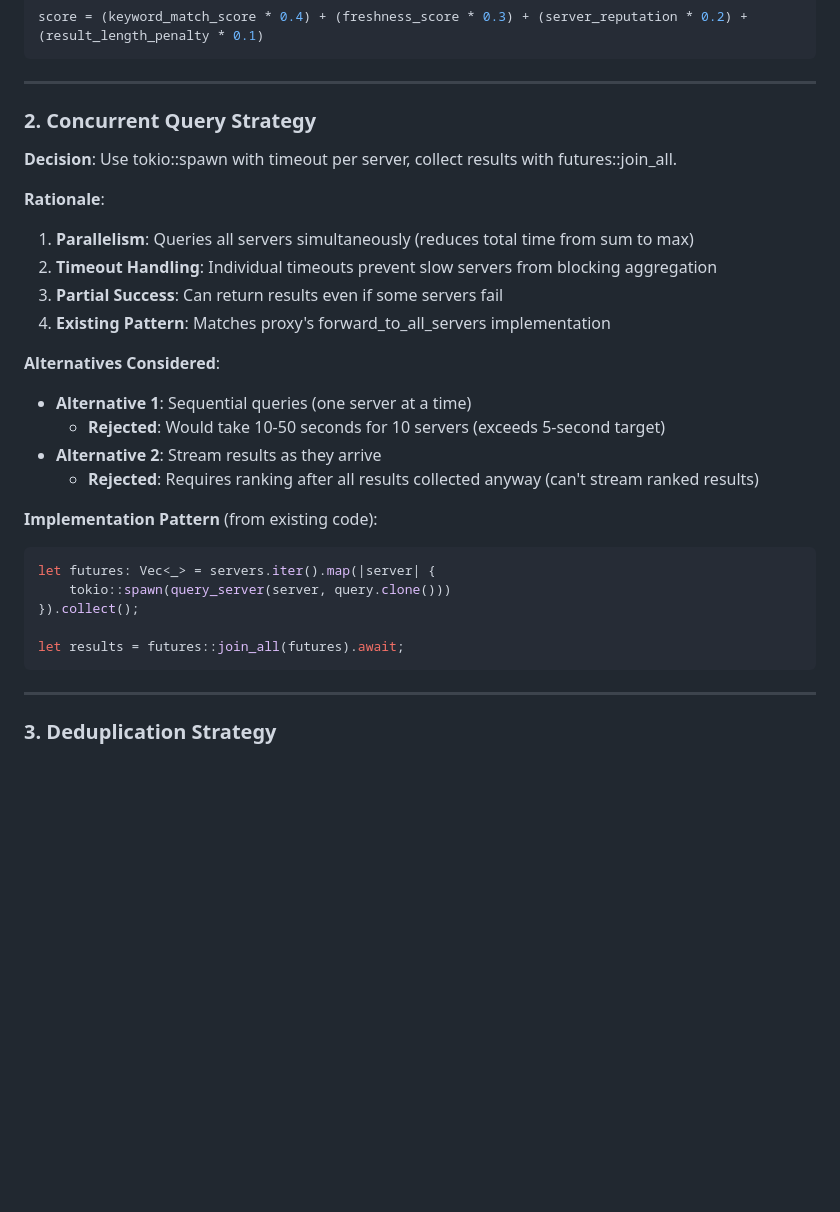
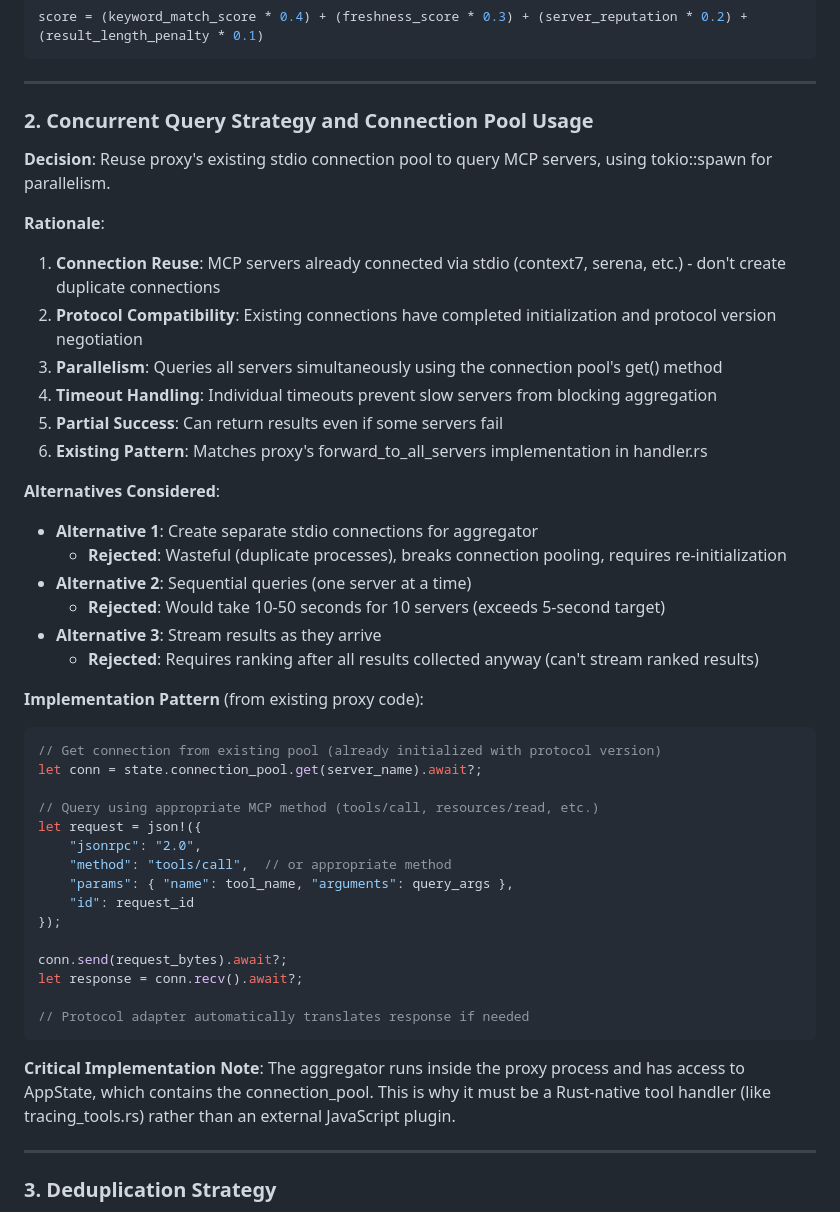
Before and after one commit to zach-source/mcp-rust-proxy, a Markdown page: specs/004-aggregator-plugin-type/research.md, the part around the change. Rendered like a GitHub page; blank space fills up the shorter version.

Commit message:
docs(plan): Clarify aggregator uses existing stdio connection pool, not separate connections

````diff
--- a/specs/004-aggregator-plugin-type/research.md
+++ b/specs/004-aggregator-plugin-type/research.md
@@ -37,30 +37,46 @@ score = (keyword_match_score * 0.4) + (freshness_score * 0.3) + (server_reputati
 
 ---
 
-### 2. Concurrent Query Strategy
+### 2. Concurrent Query Strategy and Connection Pool Usage
 
-**Decision**: Use tokio::spawn with timeout per server, collect results with futures::join_all.
+**Decision**: Reuse proxy's existing stdio connection pool to query MCP servers, using tokio::spawn for parallelism.
 
 **Rationale**:
-1. **Parallelism**: Queries all servers simultaneously (reduces total time from sum to max)
-2. **Timeout Handling**: Individual timeouts prevent slow servers from blocking aggregation
-3. **Partial Success**: Can return results even if some servers fail
-4. **Existing Pattern**: Matches proxy's forward_to_all_servers implementation
+1. **Connection Reuse**: MCP servers already connected via stdio (context7, serena, etc.) - don't create duplicate connections
+2. **Protocol Compatibility**: Existing connections have completed initialization and protocol version negotiation
+3. **Parallelism**: Queries all servers simultaneously using the connection pool's get() method
+4. **Timeout Handling**: Individual timeouts prevent slow servers from blocking aggregation
+5. **Partial Success**: Can return results even if some servers fail
+6. **Existing Pattern**: Matches proxy's forward_to_all_servers implementation in handler.rs
 
 **Alternatives Considered**:
-- **Alternative 1**: Sequential queries (one server at a time)
+- **Alternative 1**: Create separate stdio connections for aggregator
+  - **Rejected**: Wasteful (duplicate processes), breaks connection pooling, requires re-initialization
+- **Alternative 2**: Sequential queries (one server at a time)
   - **Rejected**: Would take 10-50 seconds for 10 servers (exceeds 5-second target)
-- **Alternative 2**: Stream results as they arrive
+- **Alternative 3**: Stream results as they arrive
   - **Rejected**: Requires ranking after all results collected anyway (can't stream ranked results)
 
-**Implementation Pattern** (from existing code):
+**Implementation Pattern** (from existing proxy code):
 ```rust
-let futures: Vec<_> = servers.iter().map(|server| {
-    tokio::spawn(query_server(server, query.clone()))
-}).collect();
+// Get connection from existing pool (already initialized with protocol version)
+let conn = state.connection_pool.get(server_name).await?;
 
-let results = futures::join_all(futures).await;
+// Query using appropriate MCP method (tools/call, resources/read, etc.)
+let request = json!({
+    "jsonrpc": "2.0",
+    "method": "tools/call",  // or appropriate method
+    "params": { "name": tool_name, "arguments": query_args },
+    "id": request_id
+});
+
+conn.send(request_bytes).await?;
+let response = conn.recv().await?;
+
+// Protocol adapter automatically translates response if needed
 ```
+
+**Critical Implementation Note**: The aggregator runs inside the proxy process and has access to AppState, which contains the connection_pool. This is why it must be a Rust-native tool handler (like tracing_tools.rs) rather than an external JavaScript plugin.
 
 ---
 
````
Also changed, not shown: specs/004-aggregator-plugin-type/plan.md (+16 -17 lines).
